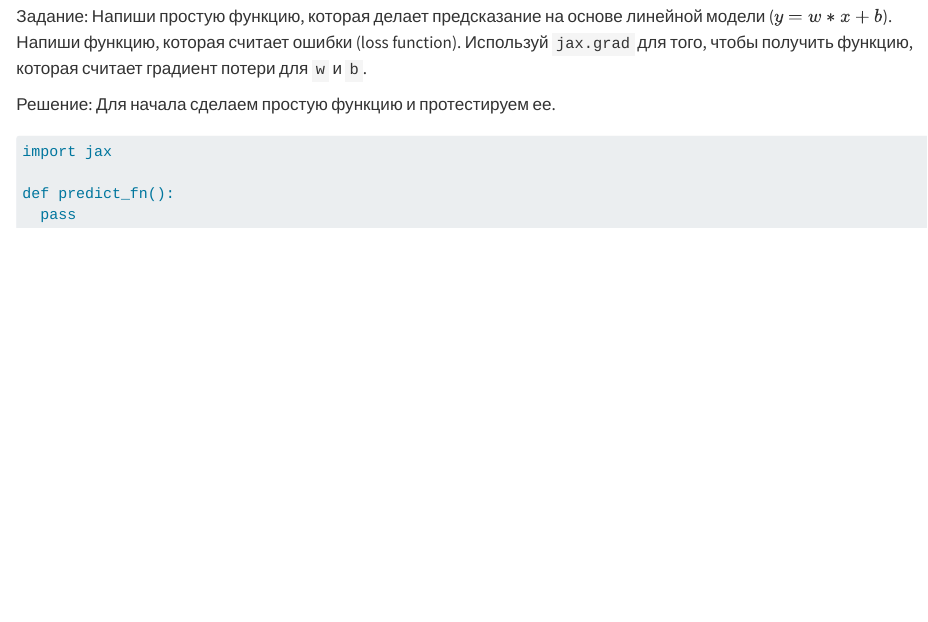
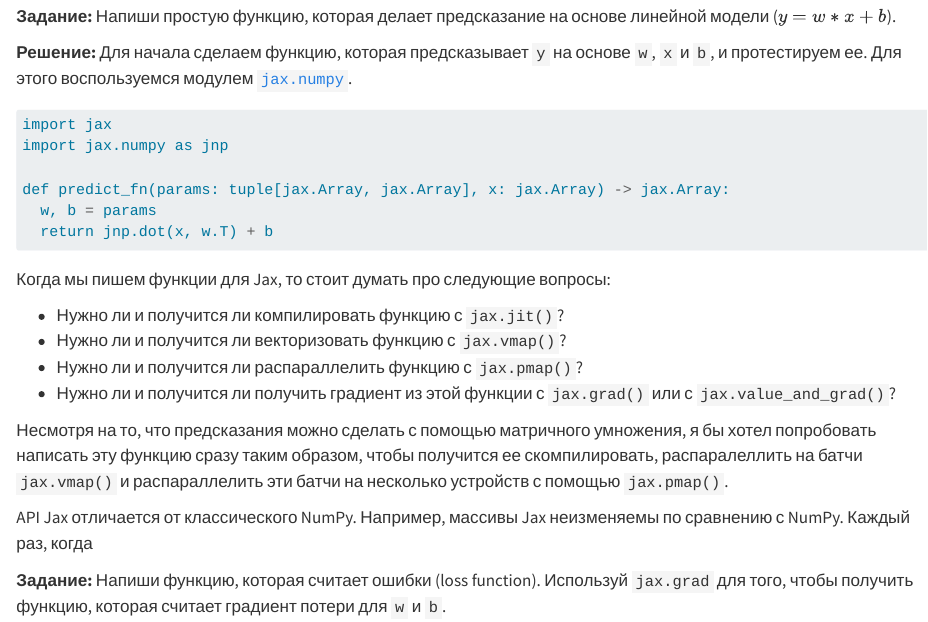
Before and after one commit to AlexandrByzov/jax_dl, a Quarto document (posts/002_linear_regression_with_jax/index.qmd): the page in a window 1100 px wide, from 250 px down. Rendered offline with R 4.5, knitr and Pandoc in place of Quarto, with nearby package versions; the code chunks are not run, so their results and figures are left out.

````diff
--- a/.github/workflows/publish.yml
+++ b/.github/workflows/publish.yml
@@ -17,16 +17,14 @@
       - name: Set up Quarto
         uses: quarto-dev/quarto-actions/setup@v2
 
-      - name: Set up Python
-        uses: actions/setup-python@v4
+      - name: Install the latest version of uv
+        uses: astral-sh/setup-uv@v5
         with:
-          python-version: '3.12'
-          cache: 'pip'
+          enable-cache: true
 
       - name: Install Python dependencies
         run: |
-          python -m pip install --upgrade pip
-          pip install jupyter nbformat
+          uv sync
 
       - name: Render and Publish
         uses: quarto-dev/quarto-actions/publish@v2
--- a/posts/002_linear_regression_with_jax/index.qmd
+++ b/posts/002_linear_regression_with_jax/index.qmd
@@ -6,8 +6,6 @@
 comments:
   utterances:
     repo: AlexandrByzov/jax_dl
-execute:
-  enabled: false
 lang: ru
 ---
 
@@ -15,13 +13,29 @@
 
 ## Базовая линейная регрессия
 
-Задание: Напиши простую функцию, которая делает предсказание на основе линейной модели ($y = w*x + b$). Напиши функцию, которая считает ошибки (loss function). Используй `jax.grad` для того, чтобы получить функцию, которая считает градиент потери для `w` и `b`.
+__Задание:__ Напиши простую функцию, которая делает предсказание на основе линейной модели ($y = w*x + b$).
 
-Решение: Для начала сделаем простую функцию и протестируем ее.
+__Решение:__ Для начала сделаем функцию, которая предсказывает `y` на основе `w`, `x` и `b`, и протестируем ее. Для этого воспользуемся модулем [`jax.numpy`](https://docs.jax.dev/en/latest/jax.numpy.html).
 
 ```{python}
 import jax
+import jax.numpy as jnp
 
-def predict_fn():
-  pass
+def predict_fn(params: tuple[jax.Array, jax.Array], x: jax.Array) -> jax.Array:
+  w, b = params
+  return jnp.dot(x, w.T) + b
 ```
+
+
+Когда мы пишем функции для Jax, то стоит думать про следующие вопросы:
+
+- Нужно ли и получится ли компилировать функцию с `jax.jit()`?
+- Нужно ли и получится ли векторизовать функцию с `jax.vmap()`?
+- Нужно ли и получится ли распараллелить функцию с `jax.pmap()`?
+- Нужно ли и получится ли получить градиент из этой функции с `jax.grad()` или с `jax.value_and_grad()`?
+
+Несмотря на то, что предсказания можно сделать с помощью матричного умножения, я бы хотел попробовать написать эту функцию сразу таким образом, чтобы получится ее скомпилировать, распаралеллить на батчи `jax.vmap()` и распараллелить эти батчи на несколько устройств с помощью `jax.pmap()`.
+
+API Jax отличается от классического NumPy. Например, массивы Jax неизменяемы по сравнению с NumPy. Каждый раз, когда
+
+__Задание:__ Напиши функцию, которая считает ошибки (loss function). Используй `jax.grad` для того, чтобы получить функцию, которая считает градиент потери для `w` и `b`.
````
